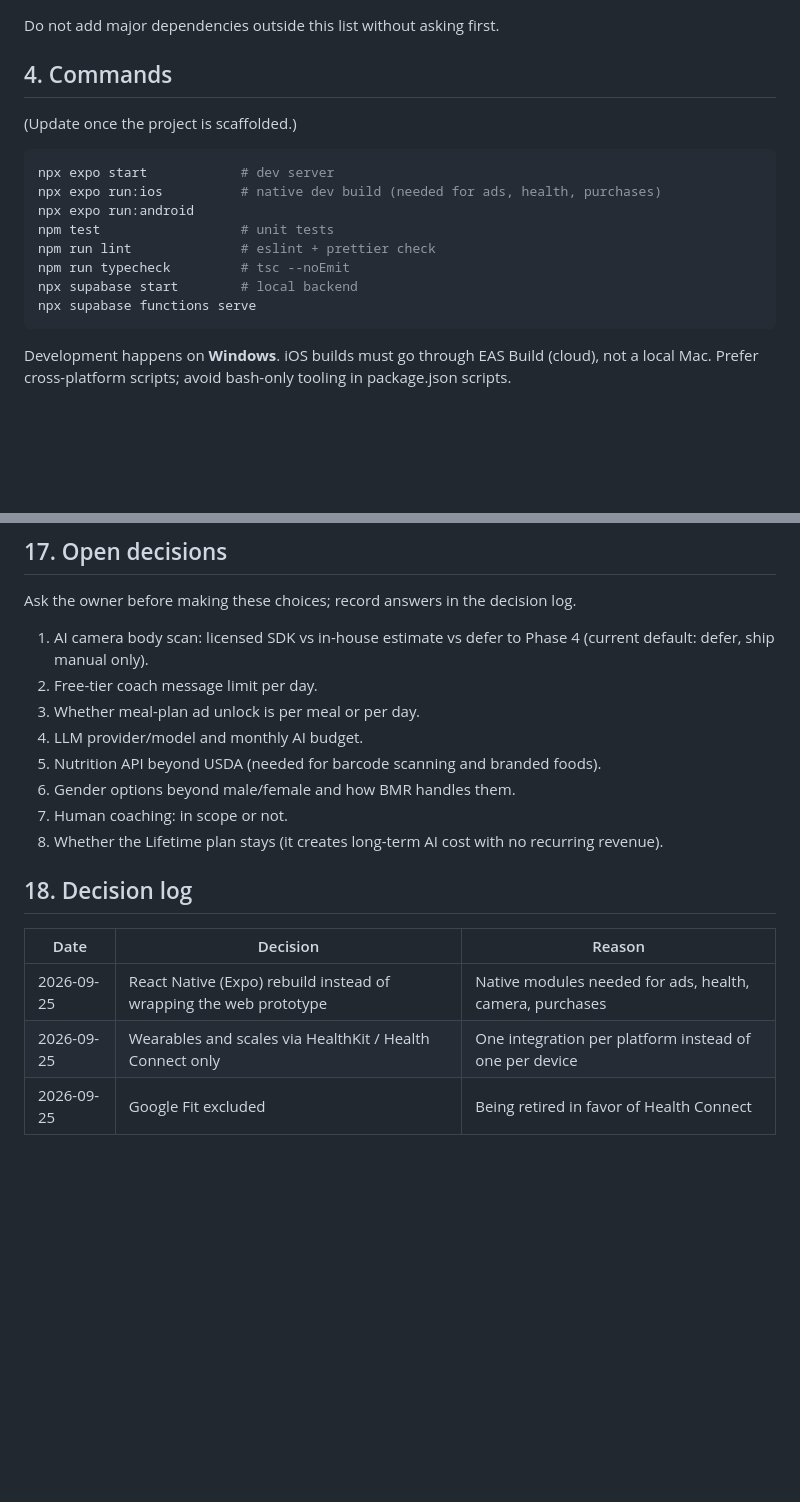
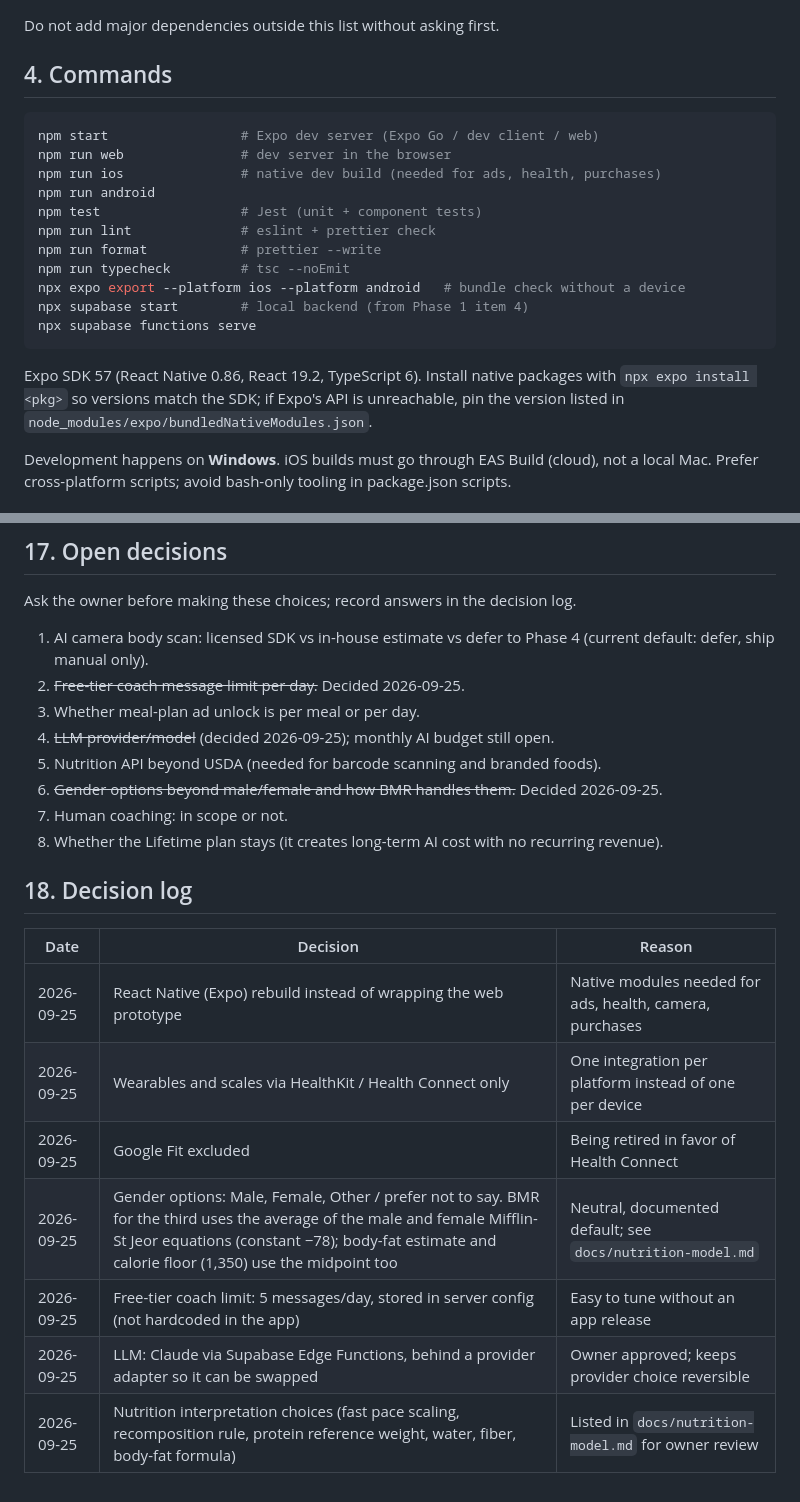
Before and after one commit to com2go-group/diet_buddy, a Markdown page: CLAUDE.md, 2 parts joined by grey strips. Rendered like a GitHub page; blank space fills up the shorter version.

Commit message:
docs: record Phase 1 decisions, commands and nutrition model choices
Co-Authored-By: Claude Opus 5.5 <noreply@anthropic.com>
Claude-Session: https://claude.ai/code/session_01FhfEYVk2hN2wqZc7JaLb6E

````diff
--- a/CLAUDE.md
+++ b/CLAUDE.md
@@ -73,18 +73,21 @@ Do not add major dependencies outside this list without asking first.
 
 ## 4. Commands
 
-(Update once the project is scaffolded.)
-
 ```bash
-npx expo start            # dev server
-npx expo run:ios          # native dev build (needed for ads, health, purchases)
-npx expo run:android
-npm test                  # unit tests
+npm start                 # Expo dev server (Expo Go / dev client / web)
+npm run web               # dev server in the browser
+npm run ios               # native dev build (needed for ads, health, purchases)
+npm run android
+npm test                  # Jest (unit + component tests)
 npm run lint              # eslint + prettier check
+npm run format            # prettier --write
 npm run typecheck         # tsc --noEmit
-npx supabase start        # local backend
+npx expo export --platform ios --platform android   # bundle check without a device
+npx supabase start        # local backend (from Phase 1 item 4)
 npx supabase functions serve
 ```
+
+Expo SDK 57 (React Native 0.86, React 19.2, TypeScript 6). Install native packages with `npx expo install <pkg>` so versions match the SDK; if Expo's API is unreachable, pin the version listed in `node_modules/expo/bundledNativeModules.json`.
 
 Development happens on **Windows**. iOS builds must go through EAS Build (cloud), not a local Mac. Prefer cross-platform scripts; avoid bash-only tooling in package.json scripts.
 
@@ -355,11 +362,11 @@ AI camera body scan, Digital AI Twin, Weekly Progress Story, admin dashboard (we
 Ask the owner before making these choices; record answers in the decision log.
 
 1. AI camera body scan: licensed SDK vs in-house estimate vs defer to Phase 4 (current default: defer, ship manual only).
-2. Free-tier coach message limit per day.
+2. ~~Free-tier coach message limit per day.~~ Decided 2026-09-25.
 3. Whether meal-plan ad unlock is per meal or per day.
-4. LLM provider/model and monthly AI budget.
+4. ~~LLM provider/model~~ (decided 2026-09-25); monthly AI budget still open.
 5. Nutrition API beyond USDA (needed for barcode scanning and branded foods).
-6. Gender options beyond male/female and how BMR handles them.
+6. ~~Gender options beyond male/female and how BMR handles them.~~ Decided 2026-09-25.
 7. Human coaching: in scope or not.
 8. Whether the Lifetime plan stays (it creates long-term AI cost with no recurring revenue).
 
@@ -370,3 +377,7 @@ Ask the owner before making these choices; record answers in the decision log.
 | 2026-09-25 | React Native (Expo) rebuild instead of wrapping the web prototype | Native modules needed for ads, health, camera, purchases |
 | 2026-09-25 | Wearables and scales via HealthKit / Health Connect only | One integration per platform instead of one per device |
 | 2026-09-25 | Google Fit excluded | Being retired in favor of Health Connect |
+| 2026-09-25 | Gender options: Male, Female, Other / prefer not to say. BMR for the third uses the average of the male and female Mifflin-St Jeor equations (constant −78); body-fat estimate and calorie floor (1,350) use the midpoint too | Neutral, documented default; see `docs/nutrition-model.md` |
+| 2026-09-25 | Free-tier coach limit: 5 messages/day, stored in server config (not hardcoded in the app) | Easy to tune without an app release |
+| 2026-09-25 | LLM: Claude via Supabase Edge Functions, behind a provider adapter so it can be swapped | Owner approved; keeps provider choice reversible |
+| 2026-09-25 | Nutrition interpretation choices (fast pace scaling, recomposition rule, protein reference weight, water, fiber, body-fat formula) | Listed in `docs/nutrition-model.md` for owner review |
````
Also changed, not shown: other parts of CLAUDE.md (+4 -0 lines), docs/nutrition-model.md (added, +40 -0 lines).
